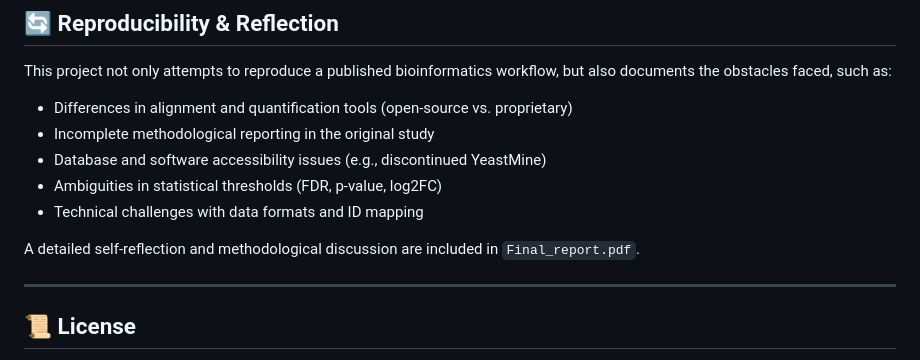
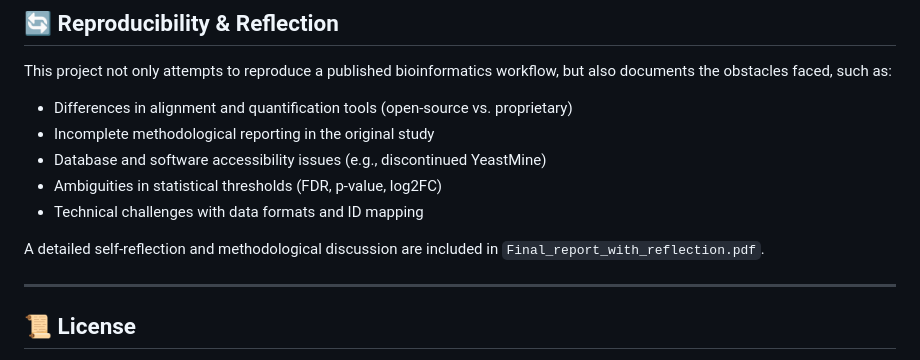
Before and after one commit to NikolaosSamperis/Reconstruction-of-RNA-seq-analysis, a Markdown page: README.md, the part around the change. Rendered like a GitHub page.

```diff
--- a/README.md
+++ b/README.md
@@ -95,7 +95,7 @@ This project not only attempts to reproduce a published bioinformatics workflow,
 - Ambiguities in statistical thresholds (FDR, p-value, log2FC)
 - Technical challenges with data formats and ID mapping
 
-A detailed self-reflection and methodological discussion are included in `Final_report.pdf`.
+A detailed self-reflection and methodological discussion are included in `Final_report_with_reflection.pdf`.
 
 ---
 
```
